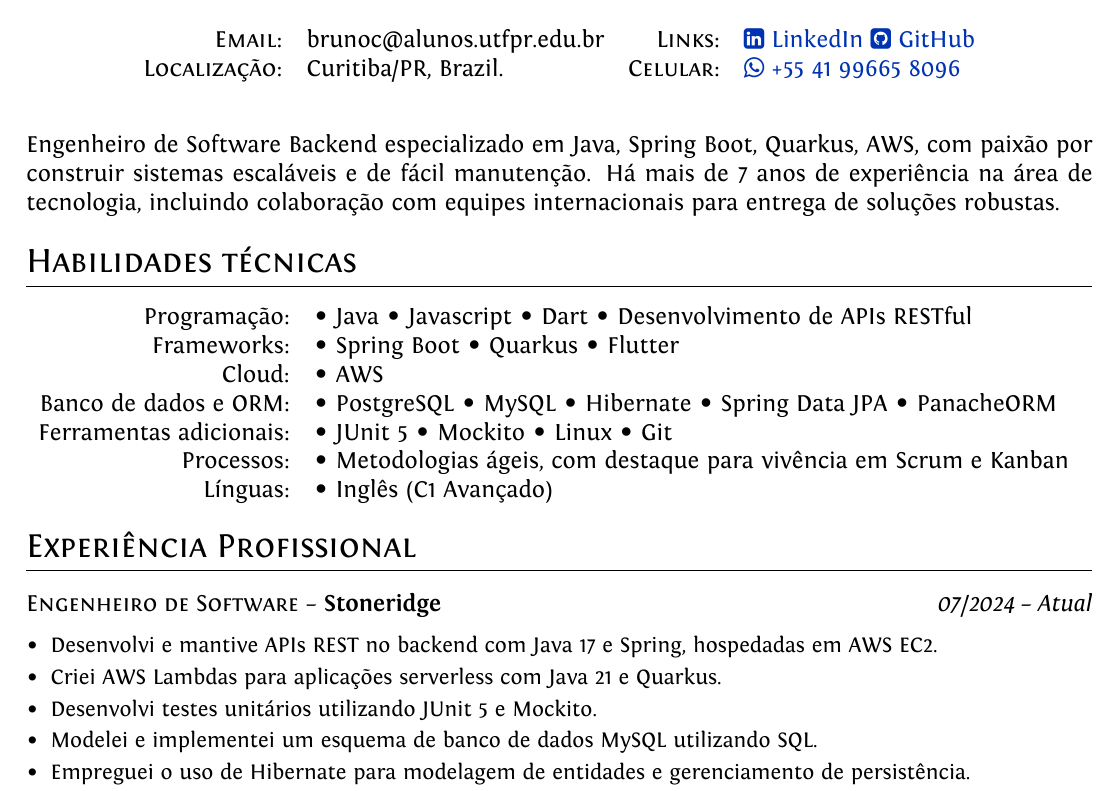
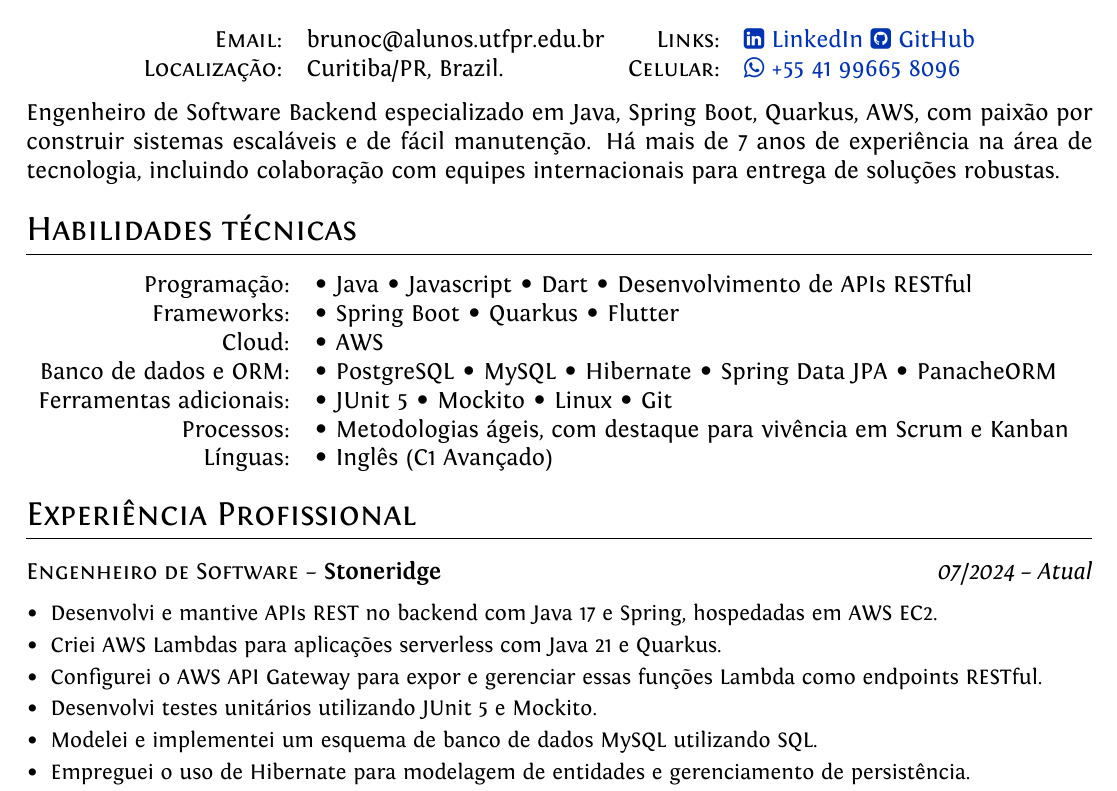
Before and after one commit to brunocmpr/cv, a LaTeX document (pt-br/bruno-campera-pt.tex): part of page 1 of 2, cut so that both start at the same text. Compiled offline with XeLaTeX.

Commit message:
Adjust summary spacing, mention API Gateway

```diff
--- a/pt-br/bruno-campera-pt.tex
+++ b/pt-br/bruno-campera-pt.tex
@@ -96,10 +96,12 @@ ItalicFont = Fontin-Italic.ttf
 \end{tabular}
 }
 
-{\textcolor{white}{\tiny\textbf{Resumo}}
+\vspace{-8pt}
+\textcolor{white}{\tiny\textbf{Resumo}}
+\vspace{-8pt}
 \justify
 \noindent
-{\normalsize Engenheiro de Software Backend especializado em Java, Spring Boot, Quarkus, AWS, com paixão por construir sistemas escaláveis e de fácil manutenção. Há mais de 7 anos de experiência na área de tecnologia, incluindo colaboração com equipes internacionais para entrega de soluções robustas.}}
+{\normalsize Engenheiro de Software Backend especializado em Java, Spring Boot, Quarkus, AWS, com paixão por construir sistemas escaláveis e de fácil manutenção. Há mais de 7 anos de experiência na área de tecnologia, incluindo colaboração com equipes internacionais para entrega de soluções robustas.}
 % \section{About me}
 % Computer Engineer graduated from the Federal Technological University of Paraná (UTFPR).
 % I am a backend software engineer, using Java and Spring Boot or Quarkus, using tools like Hibernate, Spring Data JPA, JUnit and Mockito.
@@ -175,6 +177,7 @@ ItalicFont = Fontin-Italic.ttf
     \setlength\itemsep{-0.2em}
     \item Desenvolvi e mantive APIs REST no backend com Java 17 e Spring, hospedadas em AWS EC2.
     \item Criei AWS Lambdas para aplicações serverless com Java 21 e Quarkus.
+    \item Configurei o AWS API Gateway para expor e gerenciar essas funções Lambda como endpoints RESTful.
     \item Desenvolvi testes unitários utilizando JUnit 5 e Mockito.
     % \item Interagi com AWS Kinesis para intercomunicação de dispositivos e AWS DynamoDB para armazenamento de mensagens.
     \item Modelei e implementei um esquema de banco de dados MySQL utilizando SQL.
```
Also changed, not shown: en-us/bruno-campera-en.tex (+5 -2 lines), en-us/bruno-campera-en.pdf, pt-br/bruno-campera-pt.pdf.
